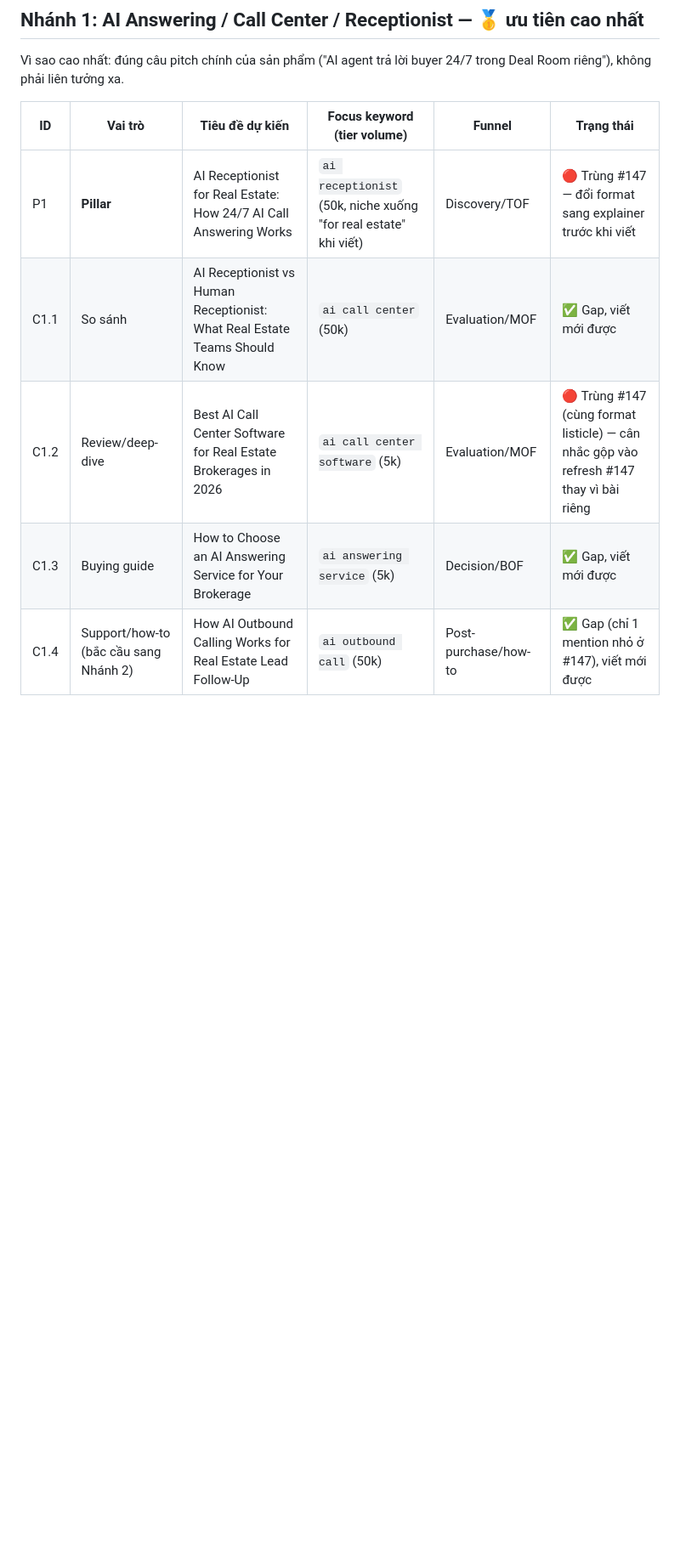
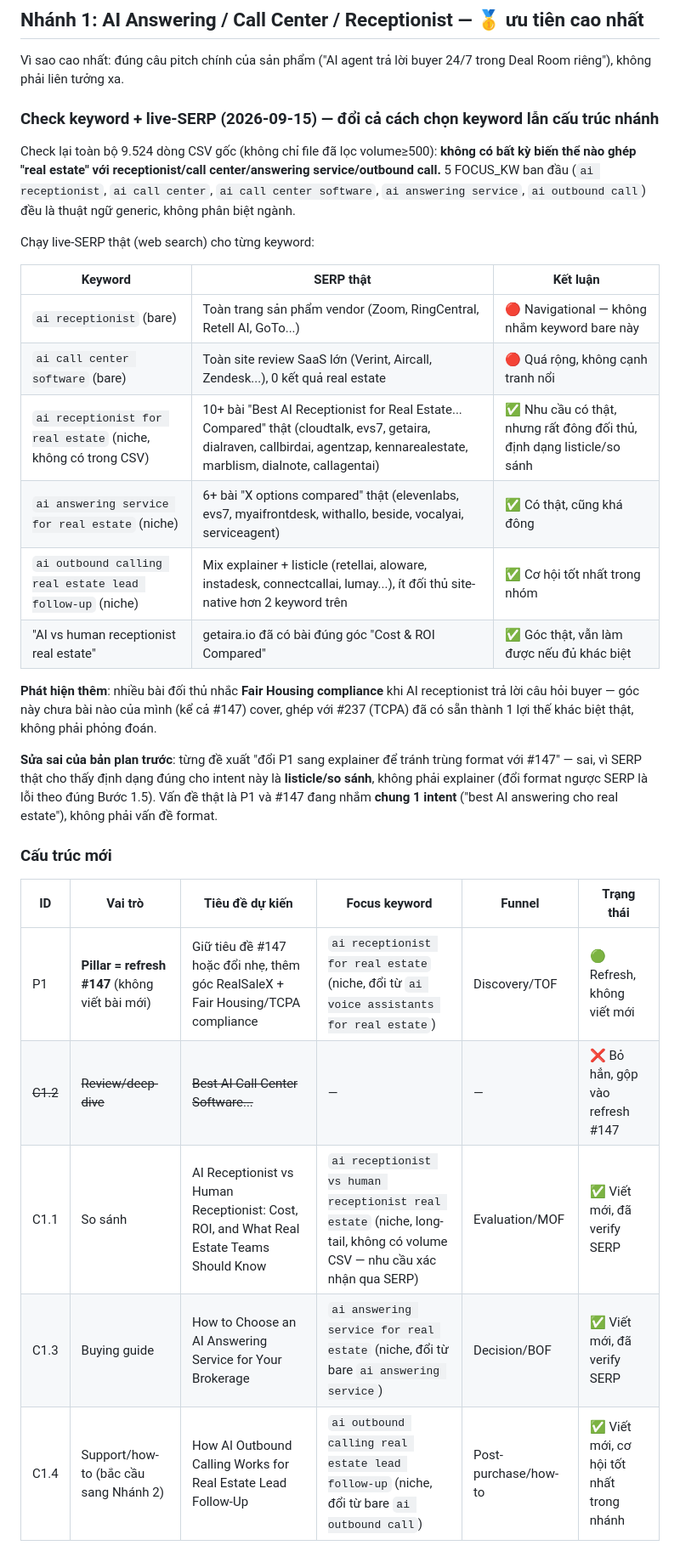
Before and after one commit to infinaqnhat/Web-Infina-AI, a Markdown page: wordpress-mcp/content-plan.md, the part around one of its changes. Shown at 85% size. Drawn GitHub-style; blank space fills up the shorter version.

Commit message:
Revise Branch 1 after real keyword + live-SERP verification
Checked the full 9524-row keyword CSV (not just the filtered file):
zero real-estate-specific variants exist for receptionist/call center/
answering service/outbound call - all 5 original FOCUS_KWs were generic,
industry-agnostic terms. Live SERP checks show the bare terms are
vendor-dominated or too broad to rank for; the real opportunity is in
niched long-tail phrasing ("... for real estate"), which has no volume
data in our CSV but real competitor precedent (10+ dedicated pages for
"ai receptionist for real estate" alone).

This also corrects an earlier mistake: the plan had proposed switching
P1 to an explainer format to avoid overlapping #147's listicle format,
but the real SERP intent for this keyword IS listicle/comparison -
changing format would have gone against search intent. The actual
problem is P1 and #147 targeting the same intent, not a format
mismatch. Branch 1 now drops P1 and C1.2 as new articles entirely in
favor of refreshing #147 (with the niched keyword, plus a Fair Housing/
TCPA compliance angle competitors are missing), keeping only C1.1/C1.3/
C1.4 as new writes with SERP-verified niched keywords.

Co-Authored-By: Claude Sonnet 5 <noreply@anthropic.com>
Claude-Session: https://claude.ai/code/session_01HECtjQ2jGx1cBDgmjfdU2i

```diff
--- a/wordpress-mcp/content-plan.md
+++ b/wordpress-mcp/content-plan.md
@@ -74,11 +75,40 @@ chính các bài mới này, mở rộng cluster theo dữ liệu thật thay v
 Vì sao cao nhất: đúng câu pitch chính của sản phẩm ("AI agent trả lời buyer 24/7 trong Deal Room
 riêng"), không phải liên tưởng xa.
 
-| ID | Vai trò | Tiêu đề dự kiến | Focus keyword (tier volume) | Funnel | Trạng thái |
+### Check keyword + live-SERP (2026-09-15) — đổi cả cách chọn keyword lẫn cấu trúc nhánh
+
+Check lại toàn bộ 9.524 dòng CSV gốc (không chỉ file đã lọc volume≥500): **không có bất kỳ biến thể
+nào ghép "real estate" với receptionist/call center/answering service/outbound call.** 5 FOCUS_KW
+ban đầu (`ai receptionist`, `ai call center`, `ai call center software`, `ai answering service`,
+`ai outbound call`) đều là thuật ngữ generic, không phân biệt ngành.
+
+Chạy live-SERP thật (web search) cho từng keyword:
+
+| Keyword | SERP thật | Kết luận |
+|---|---|---|
+| `ai receptionist` (bare) | Toàn trang sản phẩm vendor (Zoom, RingCentral, Retell AI, GoTo...) | 🔴 Navigational — không nhắm keyword bare này |
+| `ai call center software` (bare) | Toàn site review SaaS lớn (Verint, Aircall, Zendesk...), 0 kết quả real estate | 🔴 Quá rộng, không cạnh tranh nổi |
+| `ai receptionist for real estate` (niche, không có trong CSV) | 10+ bài "Best AI Receptionist for Real Estate... Compared" thật (cloudtalk, evs7, getaira, dialraven, callbirdai, agentzap, kennarealestate, marblism, dialnote, callagentai) | ✅ Nhu cầu có thật, nhưng rất đông đối thủ, định dạng listicle/so sánh |
+| `ai answering service for real estate` (niche) | 6+ bài "X options compared" thật (elevenlabs, evs7, myaifrontdesk, withallo, beside, vocalyai, serviceagent) | ✅ Có thật, cũng khá đông |
+| `ai outbound calling real estate lead follow-up` (niche) | Mix explainer + listicle (retellai, aloware, instadesk, connectcallai, lumay...), ít đối thủ site-native hơn 2 keyword trên | ✅ Cơ hội tốt nhất trong nhóm |
+| "AI vs human receptionist real estate" | getaira.io đã có bài đúng góc "Cost & ROI Compared" | ✅ Góc thật, vẫn làm được nếu đủ khác biệt |
+
+**Phát hiện thêm**: nhiều bài đối thủ nhắc **Fair Housing compliance** khi AI receptionist trả lời
+câu hỏi buyer — góc này chưa bài nào của mình (kể cả #147) cover, ghép với #237 (TCPA) đã có sẵn
+thành 1 lợi thế khác biệt thật, không phải phỏng đoán.
+
+**Sửa sai của bản plan trước**: từng đề xuất "đổi P1 sang explainer để tránh trùng format với #147"
+— sai, vì SERP thật cho thấy định dạng đúng cho intent này là **listicle/so sánh**, không phải
+explainer (đổi format ngược SERP là lỗi theo đúng Bước 1.5). Vấn đề thật là P1 và #147 đang nhắm
+**chung 1 intent** ("best AI answering cho real estate"), không phải vấn đề format.
+
+### Cấu trúc mới
+
+| ID | Vai trò | Tiêu đề dự kiến | Focus keyword | Funnel | Trạng thái |
 |---|---|---|---|---|---|
-| P1 | **Pillar** | AI Receptionist for Real Estate: How 24/7 AI Call Answering Works | `ai receptionist` (50k, niche xuống "for real estate" khi viết) | Discovery/TOF | 🔴 Trùng #147 — đổi format sang explainer trước khi viết |
-| C1.1 | So sánh | AI Receptionist vs Human Receptionist: What Real Estate Teams Should Know | `ai call center` (50k) | Evaluation/MOF | ✅ Gap, viết mới được |
-| C1.2 | Review/deep-dive | Best AI Call Center Software for Real Estate Brokerages in 2026 | `ai call center software` (5k) | Evaluation/MOF | 🔴 Trùng #147 (cùng format listicle) — cân nhắc gộp vào refresh #147 thay vì bài riêng |
-| C1.3 | Buying guide | How to Choose an AI Answering Service for Your Brokerage | `ai answering service` (5k) | Decision/BOF | ✅ Gap, viết mới được |
-| C1.4 | Support/how-to (bắc cầu sang Nhánh 2) | How AI Outbound Calling Works for Real Estate Lead Follow-Up | `ai outbound call` (50k) | Post-purchase/how-to | ✅ Gap (chỉ 1 mention nhỏ ở #147), viết mới được |
+| P1 | **Pillar = refresh #147** (không viết bài mới) | Giữ tiêu đề #147 hoặc đổi nhẹ, thêm góc RealSaleX + Fair Housing/TCPA compliance | `ai receptionist for real estate` (niche, đổi từ `ai voice assistants for real estate`) | Discovery/TOF | 🟢 Refresh, không viết mới |
+| ~~C1.2~~ | ~~Review/deep-dive~~ | ~~Best AI Call Center Software...~~ | — | — | ❌ Bỏ hẳn, gộp vào refresh #147 |
+| C1.1 | So sánh | AI Receptionist vs Human Receptionist: Cost, ROI, and What Real Estate Teams Should Know | `ai receptionist vs human receptionist real estate` (niche, long-tail, không có volume CSV — nhu cầu xác nhận qua SERP) | Evaluation/MOF | ✅ Viết mới, đã verify SERP |
+| C1.3 | Buying guide | How to Choose an AI Answering Service for Your Brokerage | `ai answering service for real estate` (niche, đổi từ bare `ai answering service`) | Decision/BOF | ✅ Viết mới, đã verify SERP |
+| C1.4 | Support/how-to (bắc cầu sang Nhánh 2) | How AI Outbound Calling Works for Real Estate Lead Follow-Up | `ai outbound calling real estate lead follow-up` (niche, đổi từ bare `ai outbound call`) | Post-purchase/how-to | ✅ Viết mới, cơ hội tốt nhất trong nhánh |
 
```
Also changed, not shown: other parts of wordpress-mcp/content-plan.md (+14 -8 lines).
